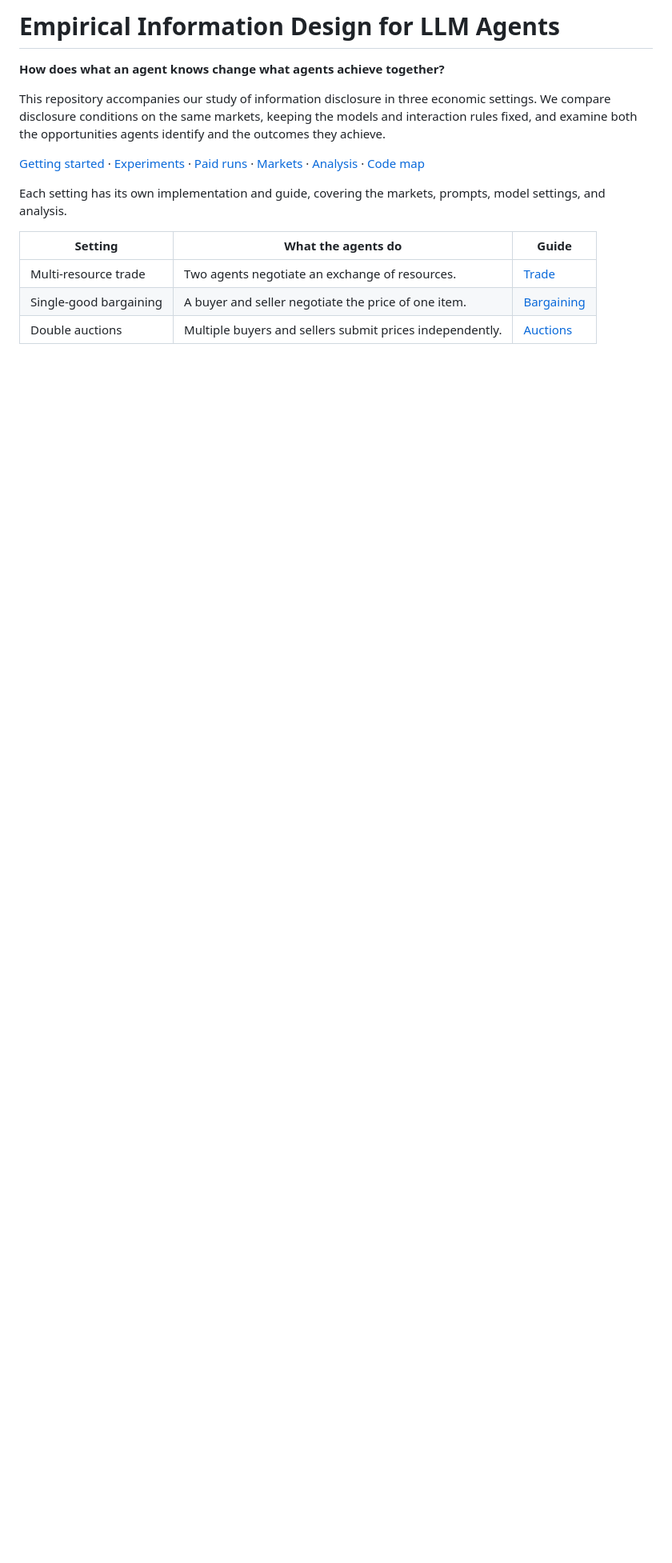
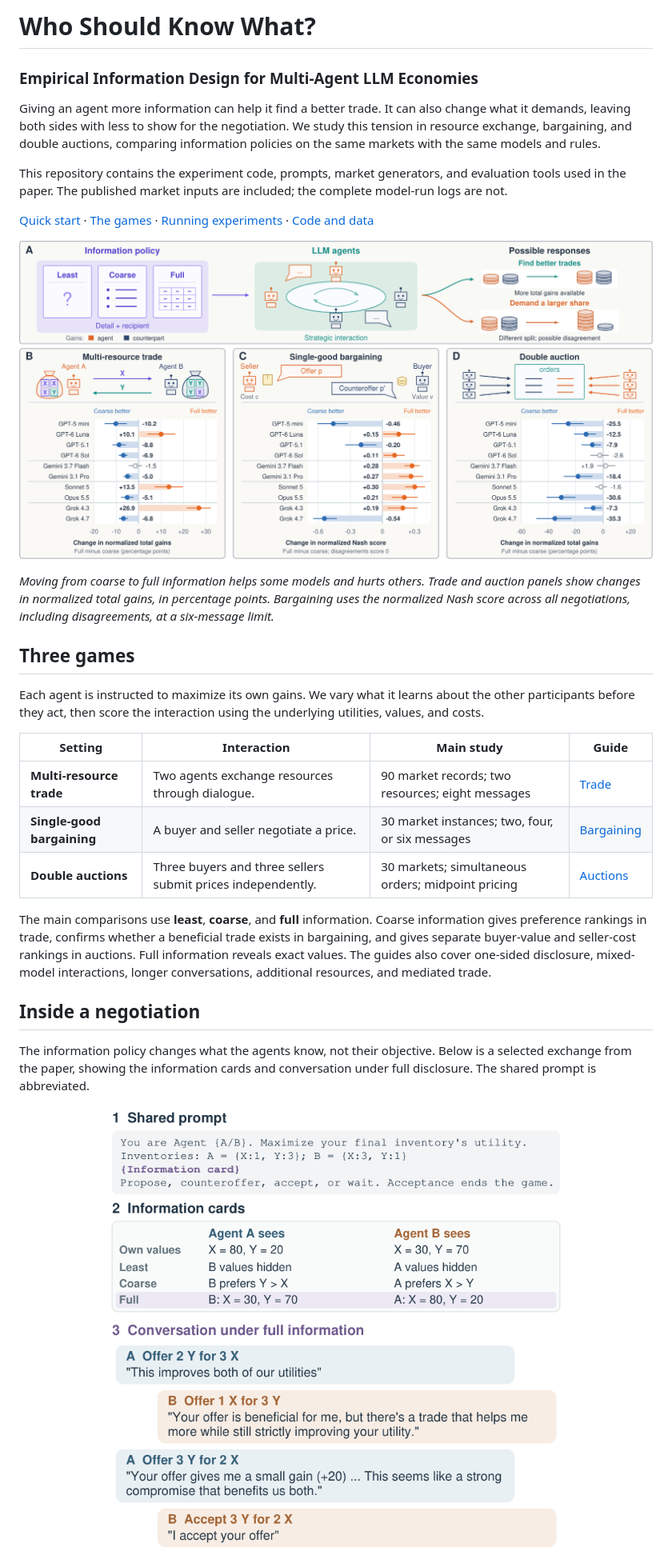
Before and after one commit to meterdogan07/agent-information-design, a Markdown page: README.md, the part around one of its changes. Shown at 80% size. Drawn GitHub-style; pictures changed too: figures/figure1.png, figures/negotiation_example.png (added); blank space fills up the shorter version.

Commit message:
Refresh README with paper overview and negotiation example

```diff
--- a/README.md
+++ b/README.md
@@ -1,22 +1,52 @@
-# Empirical Information Design for LLM Agents
+# Who Should Know What?
 
-**How does what an agent knows change what agents achieve together?**
+### Empirical Information Design for Multi-Agent LLM Economies
 
-This repository accompanies our study of information disclosure in
-three economic settings. We compare disclosure conditions on the same markets,
-keeping the models and interaction rules fixed, and examine both the
-opportunities agents identify and the outcomes they achieve.
+Giving an agent more information can help it find a better trade. It can also
+change what it demands, leaving both sides with less to show for the negotiation.
+We study this tension in resource exchange, bargaining, and double auctions,
+comparing information policies on the same markets with the same models and rules.
 
-[Getting started](#getting-started) · [Experiments](#exploring-the-experiments) ·
-[Paid runs](#paid-execution-and-resuming-runs) · [Markets](#the-markets) ·
-[Analysis](#understanding-the-results) · [Code map](#finding-and-extending-the-code)
+This repository contains the experiment code, prompts, market generators, and
+evaluation tools used in the paper. The published market inputs are included;
+the complete model-run logs are not.
 
-Each setting has its own implementation and guide, covering the markets,
-prompts, model settings, and analysis.
+[Quick start](#quick-start) · [The games](#three-games) ·
+[Running experiments](#running-experiments) · [Code and data](#code-and-data)
 
+![Information disclosure and its effects across ten models in trade, bargaining, and double auctions.](figures/figure1.png)
 
-| Setting                | What the agents do                                       | Guide                                          |
-| ---------------------- | -------------------------------------------------------- | ---------------------------------------------- |
-| Multi-resource trade   | Two agents negotiate an exchange of resources.           | [Trade](multiresource_trade/README.md)         |
-| Single-good bargaining | A buyer and seller negotiate the price of one item.      | [Bargaining](single_good_bargaining/README.md) |
-| Double auctions        | Multiple buyers and sellers submit prices independently. | [Auctions](double_auction/README.md)           |
+*Moving from coarse to full information helps some models and hurts others.
+Trade and auction panels show changes in normalized total gains, in percentage
+points. Bargaining uses the normalized Nash score across all negotiations,
+including disagreements, at a six-message limit.*
+
+## Three games
+
+Each agent is instructed to maximize its own gains. We vary what it learns
+about the other participants before they act, then score the interaction using
+the underlying utilities, values, and costs.
+
+| Setting | Interaction | Main study | Guide |
+|---|---|---|---|
+| **Multi-resource trade** | Two agents exchange resources through dialogue. | 90 market records; two resources; eight messages | [Trade](multiresource_trade/README.md) |
+| **Single-good bargaining** | A buyer and seller negotiate a price. | 30 market instances; two, four, or six messages | [Bargaining](single_good_bargaining/README.md) |
+| **Double auctions** | Three buyers and three sellers submit prices independently. | 30 markets; simultaneous orders; midpoint pricing | [Auctions](double_auction/README.md) |
+
+The main comparisons use **least**, **coarse**, and **full** information.
+Coarse information gives preference rankings in trade, confirms whether a
+beneficial trade exists in bargaining, and gives separate buyer-value and
+seller-cost rankings in auctions. Full information reveals exact values.
+The guides also cover one-sided disclosure, mixed-model interactions, longer
+conversations, additional resources, and mediated trade.
+
+## Inside a negotiation
+
+The information policy changes what the agents know, not their objective.
+Below is a selected exchange from the paper, showing the information cards
+and conversation under full disclosure. The shared prompt is abbreviated.
+
+<p align="center">
+  <img src="figures/negotiation_example.png" width="720" alt="Information cards and a resource-trade conversation. Agent B counters with a trade that benefits itself more, before both agents agree on a compromise.">
+</p>
+
```
Also changed, not shown: other parts of README.md (+116 -174 lines).
